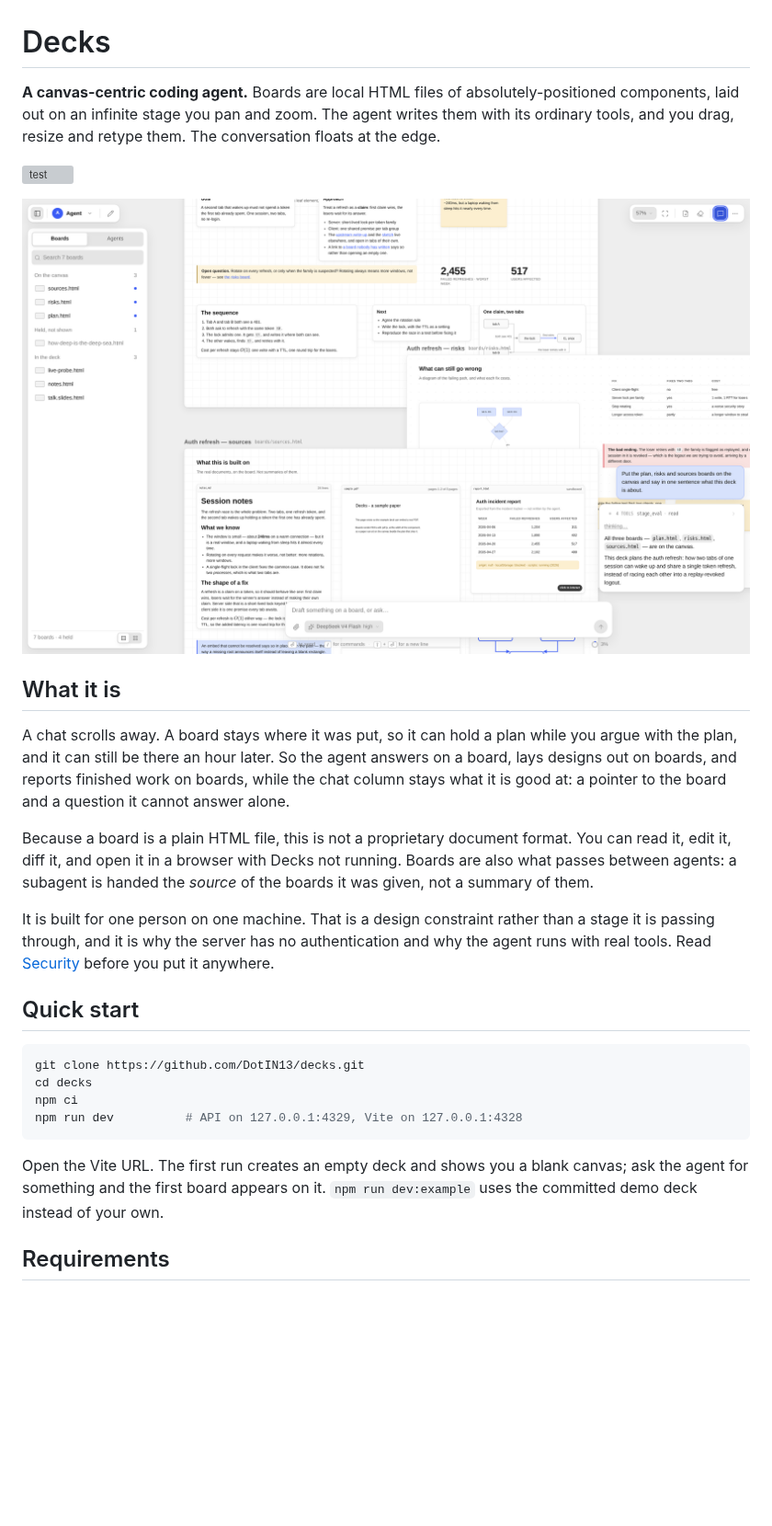
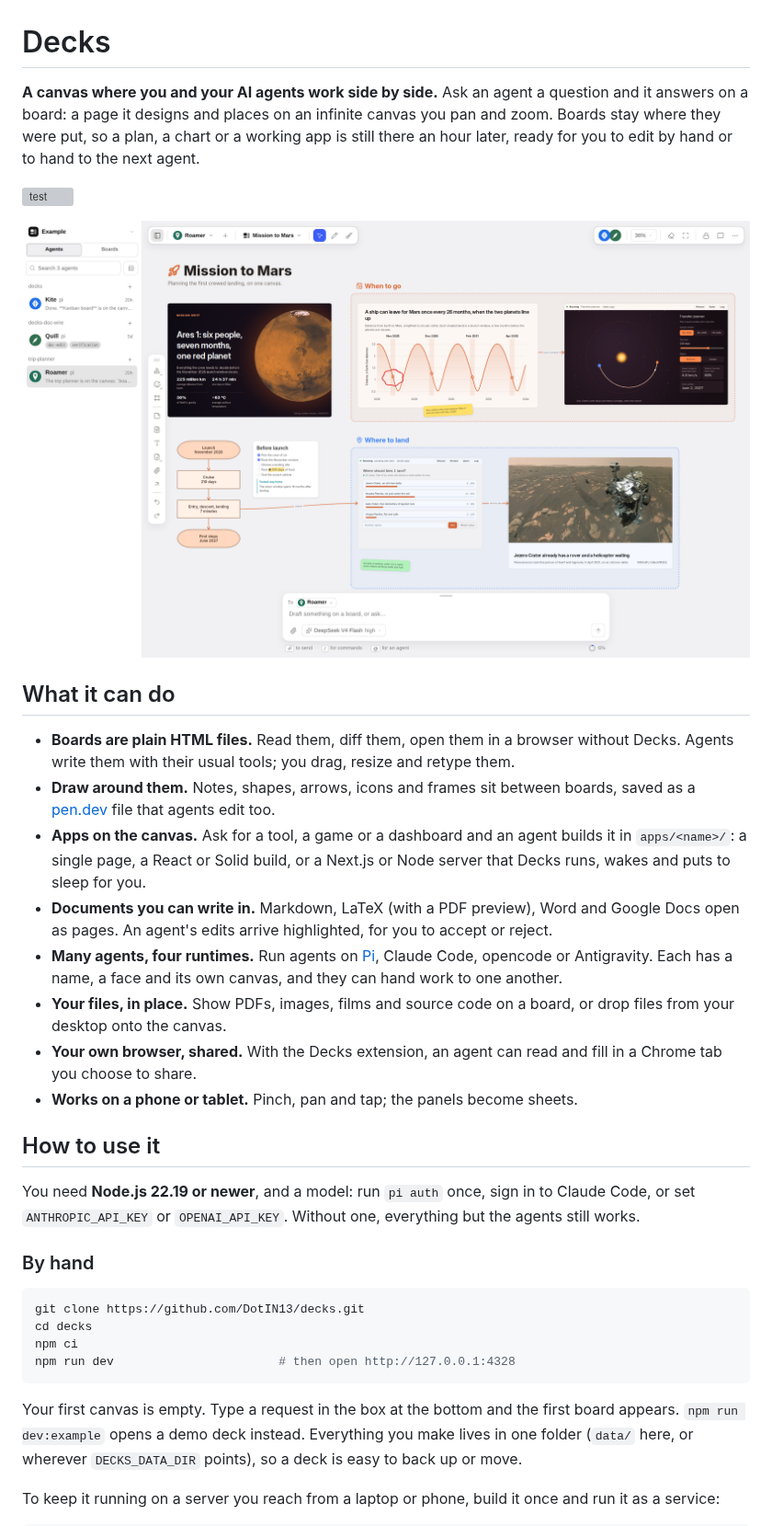
Before and after one commit to DotIN13/decks, a Markdown page: README.md, the part around one of its changes. Shown at 92% size. GitHub-like rendering; pictures changed too: docs/assets/canvas.png (added); blank space fills up the shorter version; grey boxes are pictures that could not be loaded.

````diff
--- a/README.md
+++ b/README.md
@@ -1,41 +1,54 @@
 # Decks
 
-**A canvas-centric coding agent.** Boards are local HTML files of absolutely-positioned
-components, laid out on an infinite stage you pan and zoom. The agent writes them with its
-ordinary tools, and you drag, resize and retype them. The conversation floats at the edge.
+**A canvas where you and your AI agents work side by side.** Ask an agent a question and it
+answers on a board: a page it designs and places on an infinite canvas you pan and zoom.
+Boards stay where they were put, so a plan, a chart or a working app is still there an hour
+later, ready for you to edit by hand or to hand to the next agent.
 
 [![test](https://github.com/DotIN13/decks/actions/workflows/test.yml/badge.svg)](https://github.com/DotIN13/decks/actions/workflows/test.yml)
 
-![The Decks stage: four boards on the canvas, the conversation down the right](docs/assets/stage.png)
+![A Decks canvas planning a mission to Mars: boards with a photo, a chart and two working apps, drawn notes, a flowchart, a checklist card and arrows between them](docs/assets/canvas.png)
 
-## What it is
+## What it can do
 
-A chat scrolls away. A board stays where it was put, so it can hold a plan while you argue
-with the plan, and it can still be there an hour later. So the agent answers on a board, lays
-designs out on boards, and reports finished work on boards, while the chat column stays what
-it is good at: a pointer to the board and a question it cannot answer alone.
+- **Boards are plain HTML files.** Read them, diff them, open them in a browser without Decks.
+  Agents write them with their usual tools; you drag, resize and retype them.
+- **Draw around them.** Notes, shapes, arrows, icons and frames sit between boards, saved
+  as a [pen.dev](https://pen.dev) file that agents edit too.
+- **Apps on the canvas.** Ask for a tool, a game or a dashboard and an agent builds it in
+  `apps/<name>/`: a single page, a React or Solid build, or a Next.js or Node server that
+  Decks runs, wakes and puts to sleep for you.
+- **Documents you can write in.** Markdown, LaTeX (with a PDF preview), Word and Google
+  Docs open as pages. An agent's edits arrive highlighted, for you to accept or reject.
+- **Many agents, four runtimes.** Run agents on [Pi](https://github.com/earendil-works/pi),
+  Claude Code, opencode or Antigravity. Each has a name, a face and its own canvas, and
+  they can hand work to one another.
+- **Your files, in place.** Show PDFs, images, films and source code on a board, or drop
+  files from your desktop onto the canvas.
+- **Your own browser, shared.** With the Decks extension, an agent can read and fill in a
+  Chrome tab you choose to share.
+- **Works on a phone or tablet.** Pinch, pan and tap; the panels become sheets.
 
-Because a board is a plain HTML file, this is not a proprietary document format. You can read
-it, edit it, diff it, and open it in a browser with Decks not running. Boards are also what
-passes between agents: a subagent is handed the *source* of the boards it was given, not a
-summary of them.
+## How to use it
 
-It is built for one person on one machine. That is a design constraint rather than a stage it
-is passing through, and it is why the server has no authentication and why the agent runs
-with real tools. Read [Security](#security) before you put it anywhere.
+You need **Node.js 22.19 or newer**, and a model: run `pi auth` once, sign in to Claude
+Code, or set `ANTHROPIC_API_KEY` or `OPENAI_API_KEY`. Without one, everything but the agents
+still works.
 
-## Quick start
+### By hand
 
 ```bash
 git clone https://github.com/DotIN13/decks.git
 cd decks
 npm ci
-npm run dev          # API on 127.0.0.1:4329, Vite on 127.0.0.1:4328
+npm run dev                       # then open http://127.0.0.1:4328
 ```
 
-Open the Vite URL. The first run creates an empty deck and shows you a blank canvas; ask the
-agent for something and the first board appears on it. `npm run dev:example` uses the
-committed demo deck instead of your own.
+Your first canvas is empty. Type a request in the box at the bottom and the first board
+appears. `npm run dev:example` opens a demo deck instead. Everything you make lives in one
+folder (`data/` here, or wherever `DECKS_DATA_DIR` points), so a deck is easy to back up or
+move.
 
-## Requirements
+To keep it running on a server you reach from a laptop or phone, build it once and run it
+as a service:
 
````
Also changed, not shown: other parts of README.md (+34 -124 lines).
